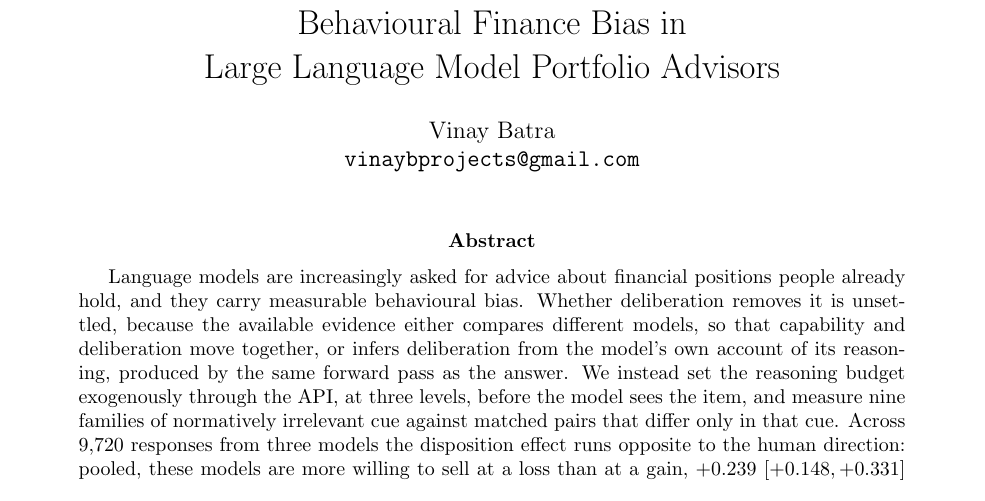
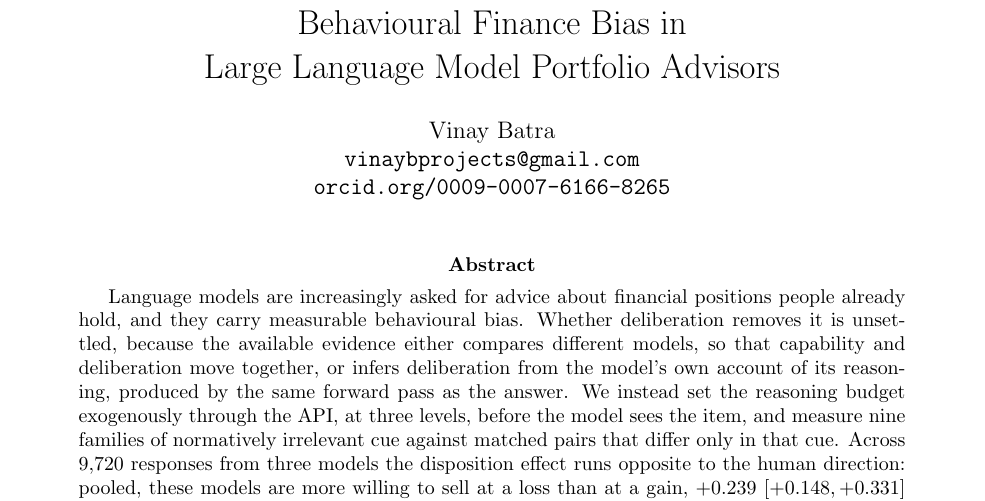
Before and after one commit to vinay-batra/advisor-bias-study, a LaTeX paper (paper/main.tex, which reads paper/shared.tex): part of page 1 of 41, cut so that both start at the same text. Compiled offline with pdfLaTeX.

Commit message:
Print the author ORCID on the reading build
Registered 0009-0007-6166-8265 ahead of the January ARR submission, which
requires an OpenReview account with an ORCID attached. Putting it in the
author block means the posted preprint and the ARR submission resolve to the
same identifier.

The ACL review option suppresses the author block, so this reaches main.pdf
and stays out of main_acl.pdf. Verified by extracting both. All six gates
pass, body unchanged at 7.97 pages, and anonaudit now checks five author
tokens rather than four.

Co-Authored-By: Claude Opus 5 <noreply@anthropic.com>

```diff
--- a/paper/shared.tex
+++ b/paper/shared.tex
@@ -42,5 +42,5 @@
 \title{Does Deliberation Debias? Exogenous Reasoning Effort and
 Behavioural Finance Bias in\\Large Language Model Portfolio Advisors}
 
-\author{Vinay Batra\\\texttt{vinaybprojects@gmail.com}}
+\author{Vinay Batra\\\texttt{vinaybprojects@gmail.com}\\\texttt{orcid.org/0009-0007-6166-8265}}
 \date{}
```
Also changed, not shown: paper/main.pdf, paper/main_acl.pdf.
